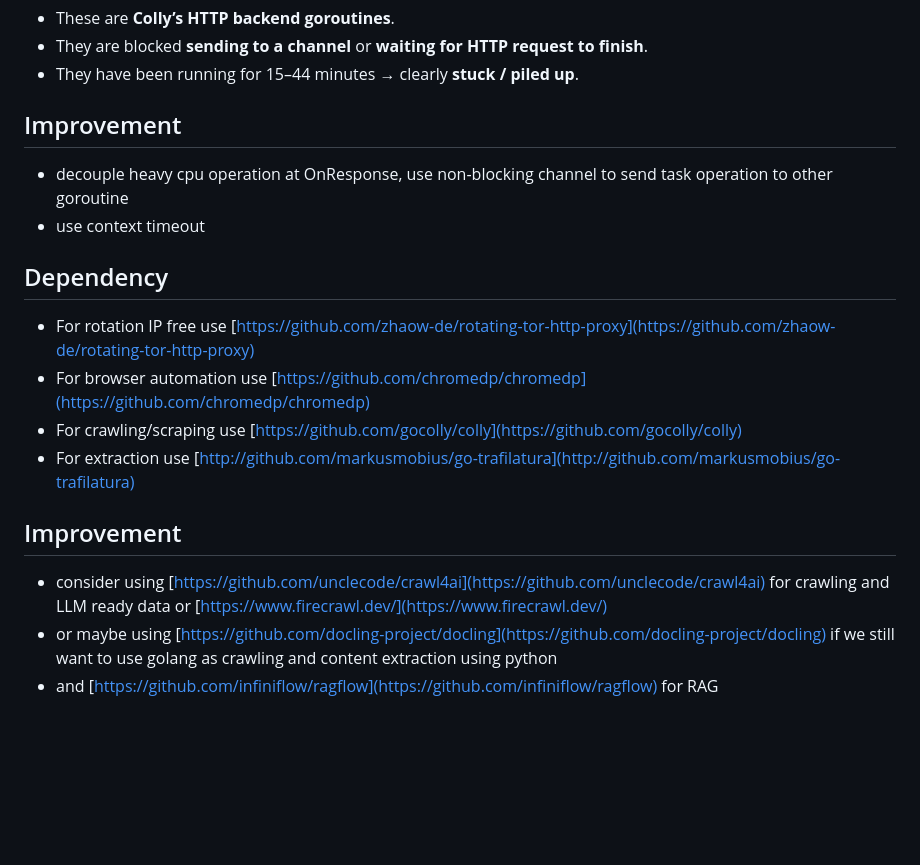
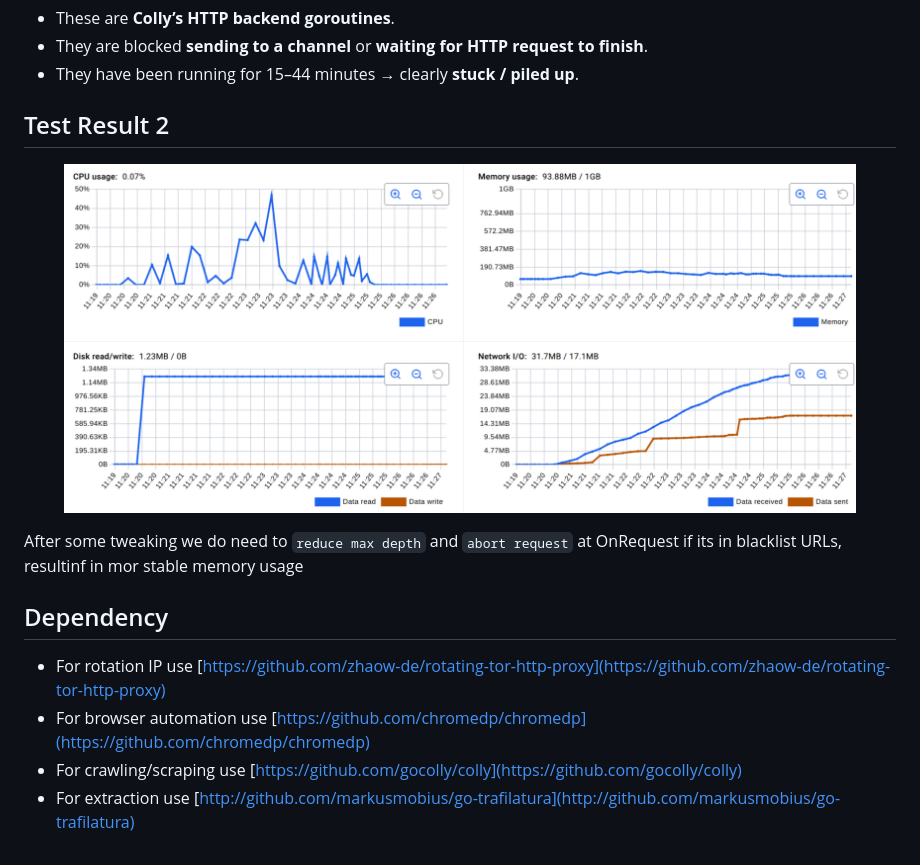
Before and after one commit to Chandra179/gitbook, a Markdown page: rag-pipeline/golang-impl.md, the part around the change printed below. Rendered like a GitHub page; pictures changed too: .gitbook/assets/Screenshot from 2025-11-02 11-27-32.png (added); blank space fills up the shorter version.

```diff
--- a/rag-pipeline/golang-impl.md
+++ b/rag-pipeline/golang-impl.md
@@ -246,20 +174,15 @@ created by google.golang.org/grpc/internal/transport.NewHTTP2Client in goroutine
 * They are blocked **sending to a channel** or **waiting for HTTP request to finish**.
 * They have been running for 15–44 minutes → clearly **stuck / piled up**.
 
-## Improvement
+## Test Result 2
 
-* decouple heavy cpu operation at OnResponse, use non-blocking channel to send task operation to other goroutine
-* use context timeout
+<figure><img src="../.gitbook/assets/Screenshot from 2025-11-02 11-27-32.png" alt=""><figcaption></figcaption></figure>
+
+After some tweaking we do need to `reduce max depth` and `abort request` at OnRequest if its in blacklist URLs, resultinf in mor stable memory usage
 
 ## Dependency
 
-* For rotation IP free use [https://github.com/zhaow-de/rotating-tor-http-proxy](https://github.com/zhaow-de/rotating-tor-http-proxy)
+* For rotation IP use [https://github.com/zhaow-de/rotating-tor-http-proxy](https://github.com/zhaow-de/rotating-tor-http-proxy)
 * For browser automation use [https://github.com/chromedp/chromedp](https://github.com/chromedp/chromedp)
 * For crawling/scraping use [https://github.com/gocolly/colly](https://github.com/gocolly/colly)
 * For extraction use [http://github.com/markusmobius/go-trafilatura](http://github.com/markusmobius/go-trafilatura)
-
-## Improvement
-
-* consider using [https://github.com/unclecode/crawl4ai](https://github.com/unclecode/crawl4ai) for crawling and LLM ready data or [https://www.firecrawl.dev/](https://www.firecrawl.dev/)
-* or maybe using [https://github.com/docling-project/docling](https://github.com/docling-project/docling) if we still want to use golang as crawling and content extraction using python
-* and [https://github.com/infiniflow/ragflow](https://github.com/infiniflow/ragflow) for RAG
```
Also changed, not shown: other parts of rag-pipeline/golang-impl.md (+0 -72 lines), msc.md (+1 -0 lines).
